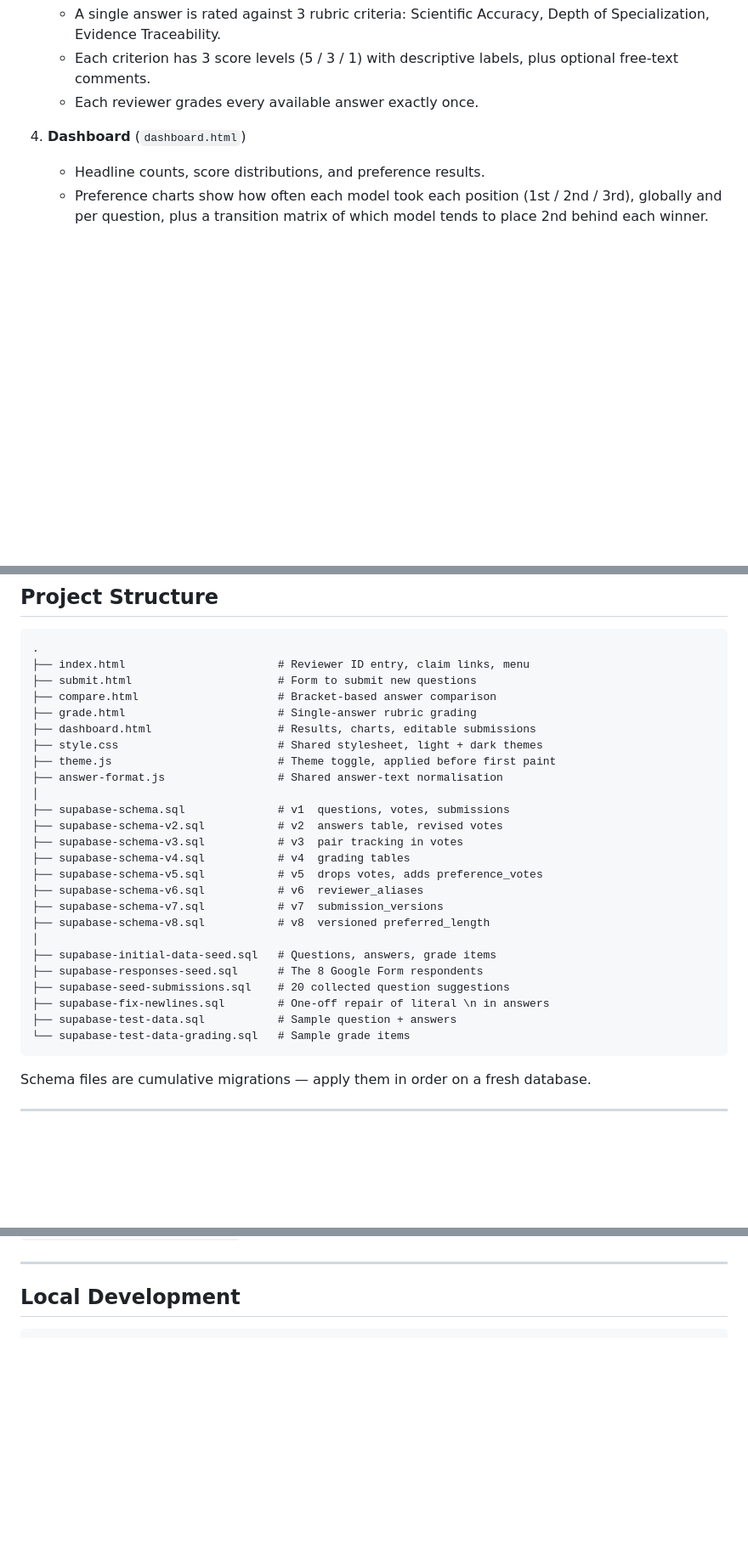
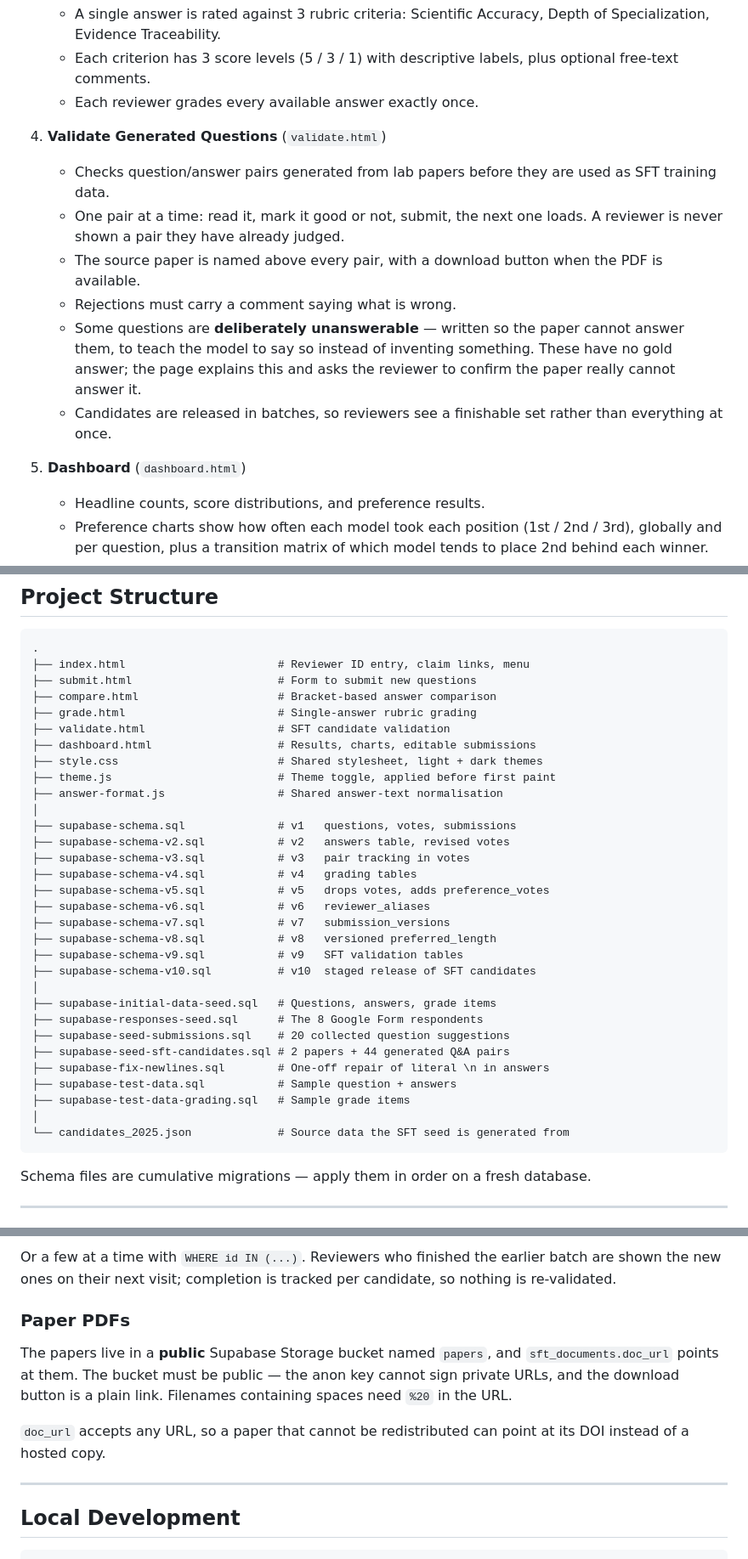
Before and after one commit to Guilherme-Coimbra/gimmI-feedback, a Markdown page: README.md, 3 parts joined by grey strips. Shown at 85% size. Rendered like a GitHub page; blank space fills up the shorter version.

````diff
--- a/README.md
+++ b/README.md
@@ -22,7 +22,15 @@ A static website for collecting structured feedback from scientists on AI-genera
    - Each criterion has 3 score levels (5 / 3 / 1) with descriptive labels, plus optional free-text comments.
    - Each reviewer grades every available answer exactly once.
 
-4. **Dashboard** (`dashboard.html`)
+4. **Validate Generated Questions** (`validate.html`)
+   - Checks question/answer pairs generated from lab papers before they are used as SFT training data.
+   - One pair at a time: read it, mark it good or not, submit, the next one loads. A reviewer is never shown a pair they have already judged.
+   - The source paper is named above every pair, with a download button when the PDF is available.
+   - Rejections must carry a comment saying what is wrong.
+   - Some questions are **deliberately unanswerable** — written so the paper cannot answer them, to teach the model to say so instead of inventing something. These have no gold answer; the page explains this and asks the reviewer to confirm the paper really cannot answer it.
+   - Candidates are released in batches, so reviewers see a finishable set rather than everything at once.
+
+5. **Dashboard** (`dashboard.html`)
    - Headline counts, score distributions, and preference results.
    - Preference charts show how often each model took each position (1st / 2nd / 3rd), globally and per question, plus a transition matrix of which model tends to place 2nd behind each winner.
    - Submitted questions are listed and can be revised in place by any reviewer; every edit is kept as a new version with a version picker.
@@ -62,26 +70,32 @@ Dark by default, with a toggle in the corner persisted to `localStorage`. Chart
 ├── submit.html                      # Form to submit new questions
 ├── compare.html                     # Bracket-based answer comparison
 ├── grade.html                       # Single-answer rubric grading
+├── validate.html                    # SFT candidate validation
 ├── dashboard.html                   # Results, charts, editable submissions
 ├── style.css                        # Shared stylesheet, light + dark themes
 ├── theme.js                         # Theme toggle, applied before first paint
 ├── answer-format.js                 # Shared answer-text normalisation
 │
-├── supabase-schema.sql              # v1  questions, votes, submissions
-├── supabase-schema-v2.sql           # v2  answers table, revised votes
-├── supabase-schema-v3.sql           # v3  pair tracking in votes
-├── supabase-schema-v4.sql           # v4  grading tables
-├── supabase-schema-v5.sql           # v5  drops votes, adds preference_votes
-├── supabase-schema-v6.sql           # v6  reviewer_aliases
-├── supabase-schema-v7.sql           # v7  submission_versions
-├── supabase-schema-v8.sql           # v8  versioned preferred_length
+├── supabase-schema.sql              # v1   questions, votes, submissions
+├── supabase-schema-v2.sql           # v2   answers table, revised votes
+├── supabase-schema-v3.sql           # v3   pair tracking in votes
+├── supabase-schema-v4.sql           # v4   grading tables
+├── supabase-schema-v5.sql           # v5   drops votes, adds preference_votes
+├── supabase-schema-v6.sql           # v6   reviewer_aliases
+├── supabase-schema-v7.sql           # v7   submission_versions
+├── supabase-schema-v8.sql           # v8   versioned preferred_length
+├── supabase-schema-v9.sql           # v9   SFT validation tables
+├── supabase-schema-v10.sql          # v10  staged release of SFT candidates
 │
 ├── supabase-initial-data-seed.sql   # Questions, answers, grade items
 ├── supabase-responses-seed.sql      # The 8 Google Form respondents
 ├── supabase-seed-submissions.sql    # 20 collected question suggestions
+├── supabase-seed-sft-candidates.sql # 2 papers + 44 generated Q&A pairs
 ├── supabase-fix-newlines.sql        # One-off repair of literal \n in answers
 ├── supabase-test-data.sql           # Sample question + answers
-└── supabase-test-data-grading.sql   # Sample grade items
+├── supabase-test-data-grading.sql   # Sample grade items
+│
+└── candidates_2025.json             # Source data the SFT seed is generated from
 ```
 
 Schema files are cumulative migrations — apply them in order on a fresh database.
@@ -186,3 +250,11 @@ The rubric and its score levels.
+Or a few at a time with `WHERE id IN (...)`. Reviewers who finished the earlier batch are shown the new ones on their next visit; completion is tracked per candidate, so nothing is re-validated.
+
+### Paper PDFs
+
+The papers live in a **public** Supabase Storage bucket named `papers`, and `sft_documents.doc_url` points at them. The bucket must be public — the anon key cannot sign private URLs, and the download button is a plain link. Filenames containing spaces need `%20` in the URL.
+
+`doc_url` accepts any URL, so a paper that cannot be redistributed can point at its DOI instead of a hosted copy.
+
 ---
 
 ## Local Development
````
Also changed, not shown: other parts of README.md (+55 -3 lines).
